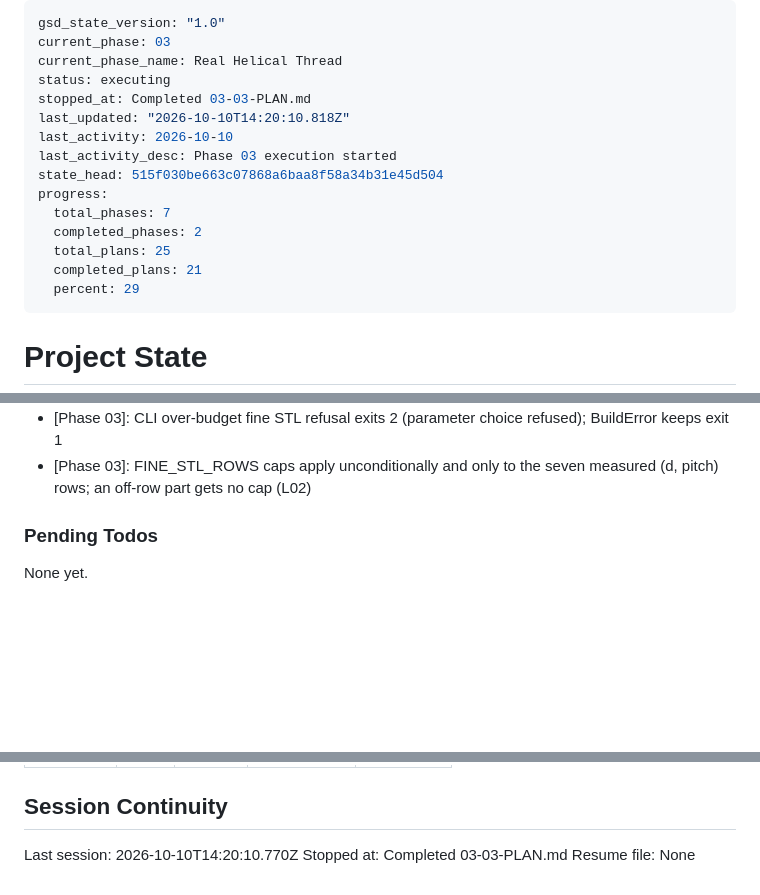
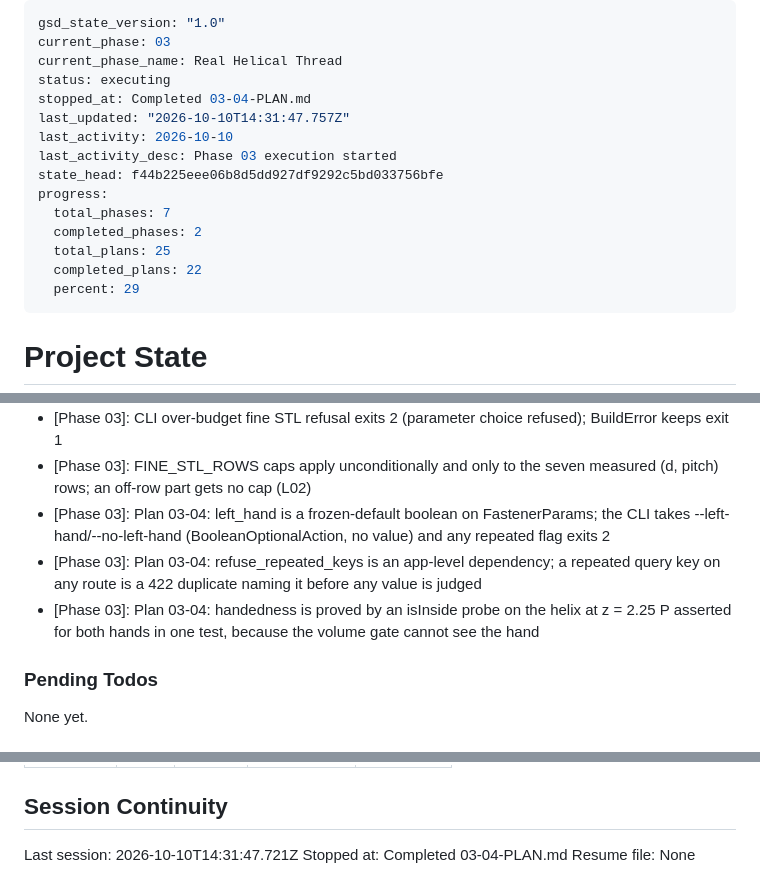
Before and after one commit to halfb00t/screw, a Markdown page: .planning/STATE.md, 3 parts joined by grey strips. Rendered like a GitHub page; blank space fills up the shorter version.

Commit message:
docs(03-04): record plan 04 position, decisions and roadmap progress
Co-Authored-By: Claude Sonnet 5.5 <noreply@anthropic.com>

```diff
--- a/.planning/STATE.md
+++ b/.planning/STATE.md
@@ -3,16 +3,16 @@ gsd_state_version: "1.0"
 current_phase: 03
 current_phase_name: Real Helical Thread
 status: executing
-stopped_at: Completed 03-03-PLAN.md
-last_updated: "2026-10-10T14:20:10.818Z"
+stopped_at: Completed 03-04-PLAN.md
+last_updated: "2026-10-10T14:31:47.757Z"
 last_activity: 2026-10-10
 last_activity_desc: Phase 03 execution started
-state_head: 515f030be663c07868a6baa8f58a34b31e45d504
+state_head: f44b225eee06b8d5dd927df9292c5bd033756bfe
 progress:
   total_phases: 7
   completed_phases: 2
   total_plans: 25
-  completed_plans: 21
+  completed_plans: 22
   percent: 29
 ---
 
@@ -121,6 +122,9 @@ Recent decisions affecting current work:
 - [Phase 03]: download_refusal dispatches on the kind before fmt and quality, so an unregistered kind is a TypeError on every call
 - [Phase 03]: CLI over-budget fine STL refusal exits 2 (parameter choice refused); BuildError keeps exit 1
 - [Phase 03]: FINE_STL_ROWS caps apply unconditionally and only to the seven measured (d, pitch) rows; an off-row part gets no cap (L02)
+- [Phase 03]: Plan 03-04: left_hand is a frozen-default boolean on FastenerParams; the CLI takes --left-hand/--no-left-hand (BooleanOptionalAction, no value) and any repeated flag exits 2
+- [Phase 03]: Plan 03-04: refuse_repeated_keys is an app-level dependency; a repeated query key on any route is a 422 duplicate naming it before any value is judged
+- [Phase 03]: Plan 03-04: handedness is proved by an isInside probe on the helix at z = 2.25 P asserted for both hands in one test, because the volume gate cannot see the hand
 
 ### Pending Todos
 
@@ -154,6 +158,6 @@ Items acknowledged and deferred at milestone close, most recent first:
 
 ## Session Continuity
 
-Last session: 2026-10-10T14:20:10.770Z
-Stopped at: Completed 03-03-PLAN.md
+Last session: 2026-10-10T14:31:47.721Z
+Stopped at: Completed 03-04-PLAN.md
 Resume file: None
```
Also changed, not shown: other parts of .planning/STATE.md (+2 -1 lines), .planning/ROADMAP.md (+3 -3 lines).
